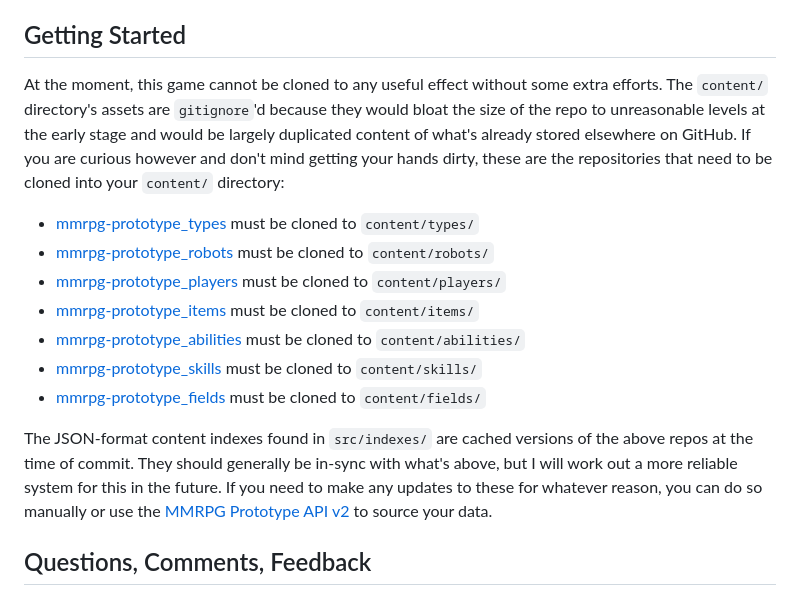
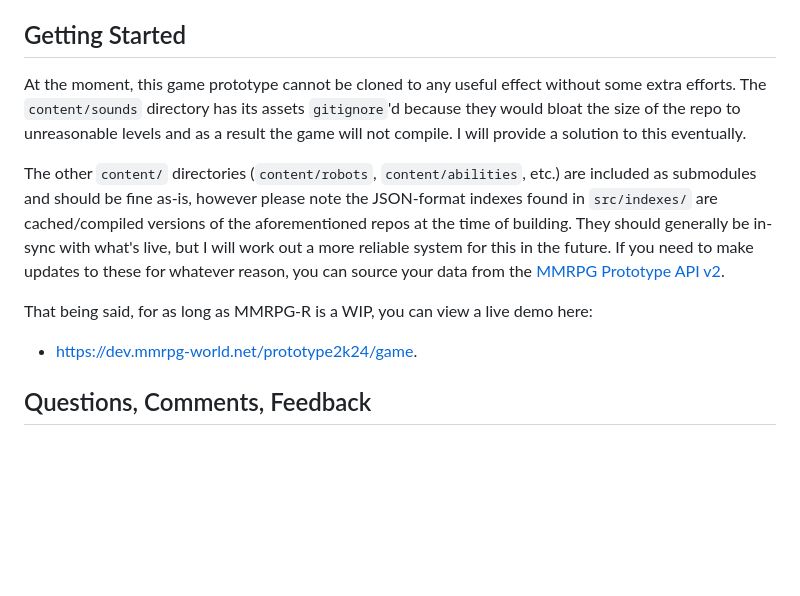
Before and after one commit to AdrianMarceau/mmrpg-prototype-r, a Markdown page: README.md, the part around the change. Drawn GitHub-style; blank space fills up the shorter version.

```diff
--- a/README.md
+++ b/README.md
@@ -27,17 +27,12 @@ MMRPG Prototype R is being re-developed using modern HTML5, ES6+, and [Phaser 3]
 
 ## Getting Started
 
-At the moment, this game cannot be cloned to any useful effect without some extra efforts.  The `content/` directory's assets are `gitignore`'d because they would bloat the size of the repo to unreasonable levels at the early stage and would be largely duplicated content of what's already stored elsewhere on GitHub.  If you are curious however and don't mind getting your hands dirty, these are the repositories that need to be cloned into your `content/` directory:
+At the moment, this game prototype cannot be cloned to any useful effect without some extra efforts.  The `content/sounds` directory has its assets `gitignore`'d because they would bloat the size of the repo to unreasonable levels and as a result the game will not compile.  I will provide a solution to this eventually.
 
--  [mmrpg-prototype_types](https://github.com/AdrianMarceau/mmrpg-prototype_types) must be cloned to `content/types/`
--  [mmrpg-prototype_robots](https://github.com/AdrianMarceau/mmrpg-prototype_robots) must be cloned to `content/robots/`
--  [mmrpg-prototype_players](https://github.com/AdrianMarceau/mmrpg-prototype_players) must be cloned to `content/players/`
--  [mmrpg-prototype_items](https://github.com/AdrianMarceau/mmrpg-prototype_items) must be cloned to `content/items/`
--  [mmrpg-prototype_abilities](https://github.com/AdrianMarceau/mmrpg-prototype_abilities) must be cloned to `content/abilities/`
--  [mmrpg-prototype_skills](https://github.com/AdrianMarceau/mmrpg-prototype_skills) must be cloned to `content/skills/`
--  [mmrpg-prototype_fields](https://github.com/AdrianMarceau/mmrpg-prototype_fields) must be cloned to `content/fields/`
+The other `content/` directories (`content/robots`, `content/abilities`, etc.) are included as submodules and should be fine as-is, however please note the JSON-format indexes found in `src/indexes/` are cached/compiled versions of the aforementioned repos at the time of building.  They should generally be in-sync with what's live, but I will work out a more reliable system for this in the future.  If you need to make updates to these for whatever reason, you can source your data from the [MMRPG Prototype API v2](https://prototype.mmrpg-world.net/api/v2/).
 
-The JSON-format content indexes found in `src/indexes/` are cached versions of the above repos at the time of commit.  They should generally be in-sync with what's above, but I will work out a more reliable system for this in the future.  If you need to make any updates to these for whatever reason, you can do so manually or use the [MMRPG Prototype API v2](https://prototype.mmrpg-world.net/api/v2/) to source your data.
+That being said, for as long as MMRPG-R is a WIP, you can view a live demo here:
+-  [https://dev.mmrpg-world.net/prototype2k24/game](https://dev.mmrpg-world.net/prototype2k24/game/).
 
 ## Questions, Comments, Feedback
 
```
